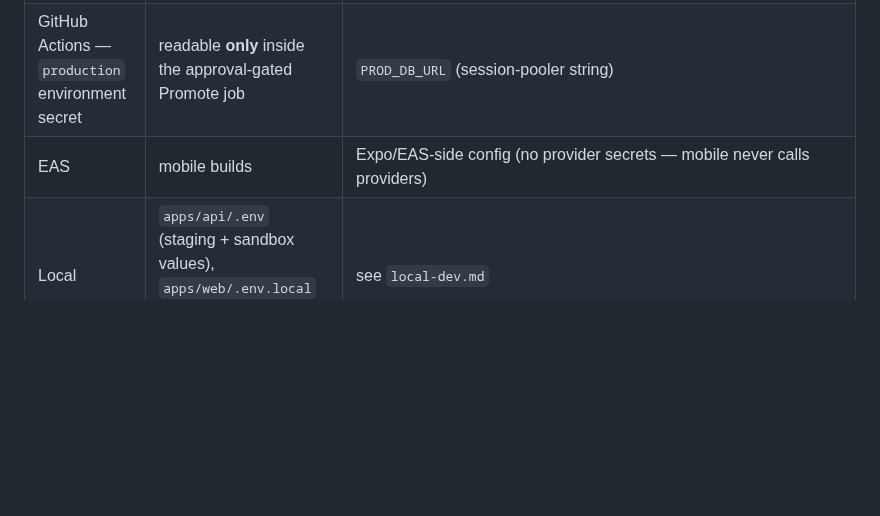
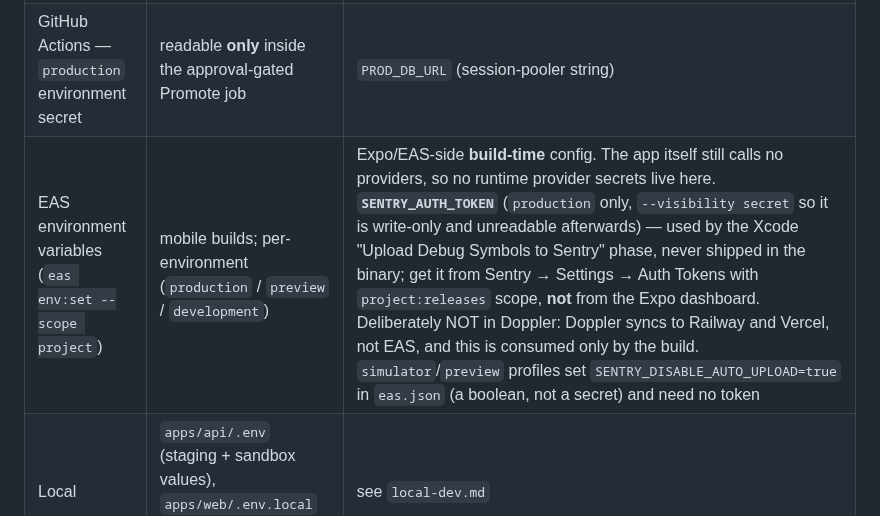
Before and after one commit to PuenteFinancial/PuenteApp, a Markdown page: docs/runbooks/secrets.md, the part around the change. Rendered like a GitHub page; blank space fills up the shorter version.

Commit message:
docs(secrets): record SENTRY_AUTH_TOKEN on EAS
The EAS row said "no provider secrets", which stopped being true the moment a
production iOS build needed to upload debug symbols. Still accurate in spirit —
the app calls no providers at runtime — but the next reader deserves to know a
token lives there, that it is write-only once set, and that it comes from
Sentry rather than the Expo dashboard, which is an easy and quiet mistake to
make.

Also records why it is not in Doppler: Doppler syncs to Railway and Vercel,
not EAS, and this is consumed only by the build.

Co-Authored-By: Claude Opus 5 <noreply@anthropic.com>

```diff
--- a/docs/runbooks/secrets.md
+++ b/docs/runbooks/secrets.md
@@ -13,7 +13,7 @@ exception. No secret ever lands in git, client code, or logs (Gitleaks enforces
 | Doppler `puente-web` | 3 configs → synced to Vercel | `INTERNAL_API_URL` + PostHog tokens (public), ~3 vars each |
 | GitHub Actions — repo secrets | all workflows | `STAGING_DB_URL` (session-pooler string), `TURBO_TOKEN`, `TURBO_TEAM=puente-financial` |
 | GitHub Actions — `production` environment secret | readable **only** inside the approval-gated Promote job | `PROD_DB_URL` (session-pooler string) |
-| EAS | mobile builds | Expo/EAS-side config (no provider secrets — mobile never calls providers) |
+| EAS environment variables (`eas env:set --scope project`) | mobile builds; per-environment (`production` / `preview` / `development`) | Expo/EAS-side **build-time** config. The app itself still calls no providers, so no runtime provider secrets live here. **`SENTRY_AUTH_TOKEN`** (`production` only, `--visibility secret` so it is write-only and unreadable afterwards) — used by the Xcode "Upload Debug Symbols to Sentry" phase, never shipped in the binary; get it from Sentry → Settings → Auth Tokens with `project:releases` scope, **not** from the Expo dashboard. Deliberately NOT in Doppler: Doppler syncs to Railway and Vercel, not EAS, and this is consumed only by the build. `simulator`/`preview` profiles set `SENTRY_DISABLE_AUTO_UPLOAD=true` in `eas.json` (a boolean, not a secret) and need no token |
 | Local | `apps/api/.env` (staging + sandbox values), `apps/web/.env.local` (`INTERNAL_API_URL` + PostHog public only) | see `local-dev.md` |
 
 Supabase DB passwords are **write-only** (reset-only in Database→Settings, new UI). Their only
```
